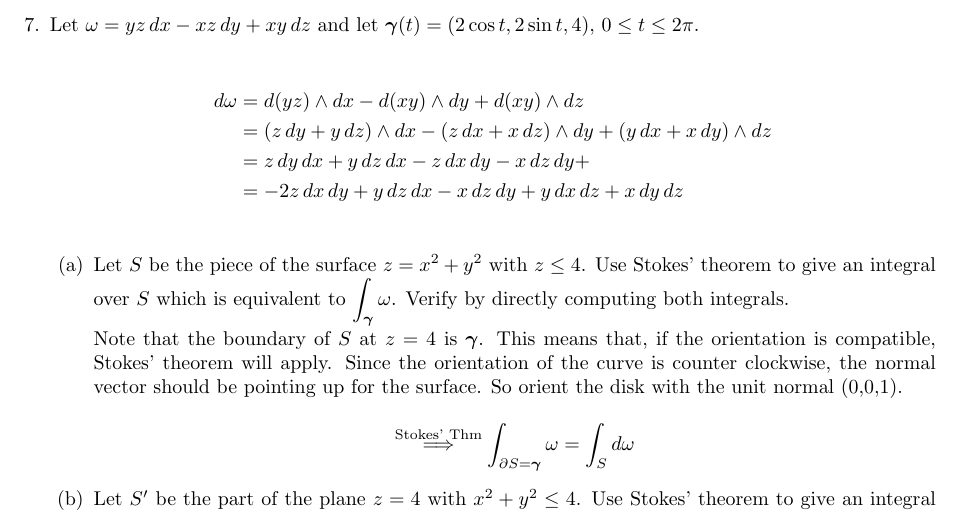
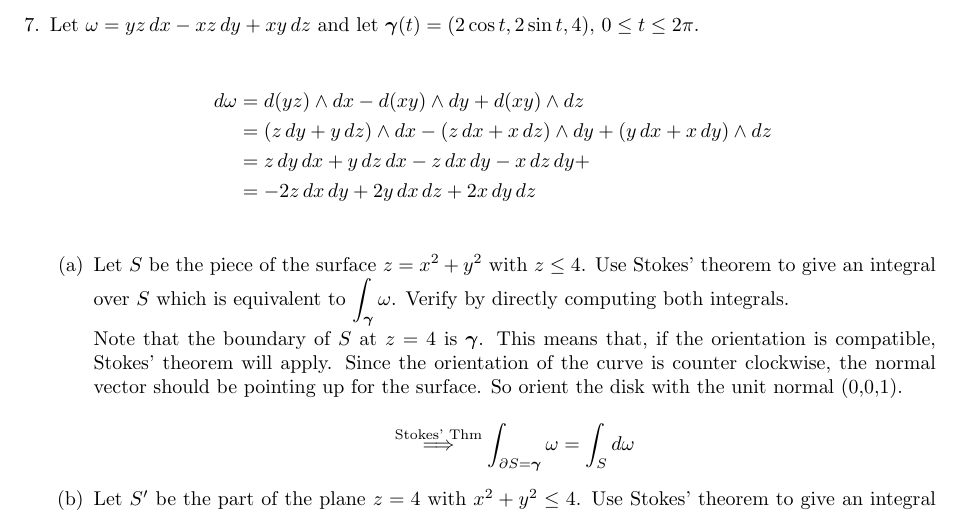
Before and after one commit to poonkeegan/school, a LaTeX document (matb42/a10.tex): part of page 10 of 13, cut so that both start at the same text. Compiled offline with pdfLaTeX.

Commit message:
Wed Mar 28 17:16:38 EDT 2018

```diff
--- a/matb42/a10.tex
+++ b/matb42/a10.tex
@@ -256,8 +256,7 @@ Apr 3rd 2018}
             &= (z \,dy + y\, dz)\wedge dx - (z \, dx + x \, dz) \wedge dy +
             (y \, dx + x \, dy) \wedge dz \\
             &= z \,dy \, dx + y\, dz \, dx - z \, dx \, dy - x \, dz \, dy + \\
-            &= -2z \,dx \, dy + y\, dz \, dx - x \, dz \, dy +
-            y \, dx \, dz + x \, dy \, dz \\
+            &= -2z \,dx \, dy + 2 y \, dx \, dz + 2x \, dy \, dz \\
         \end{align*}
     \begin{enumerate}
         \item Let $S$ be the piece of the surface $z = x^2 + y^2$ with
```
Also changed, not shown: matb42/a10.pdf.
